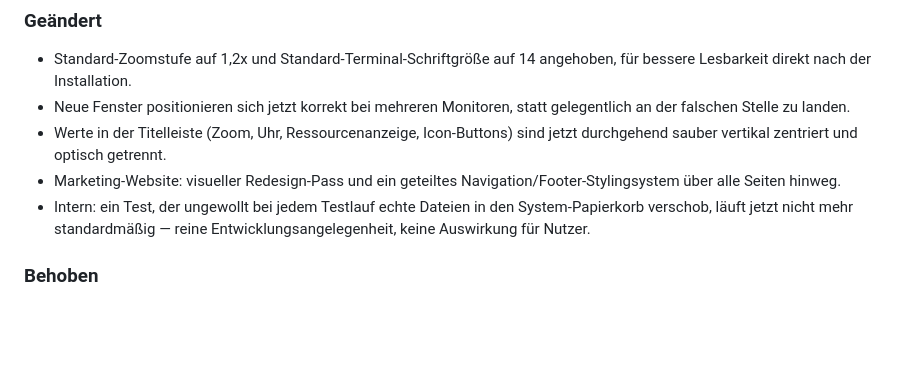
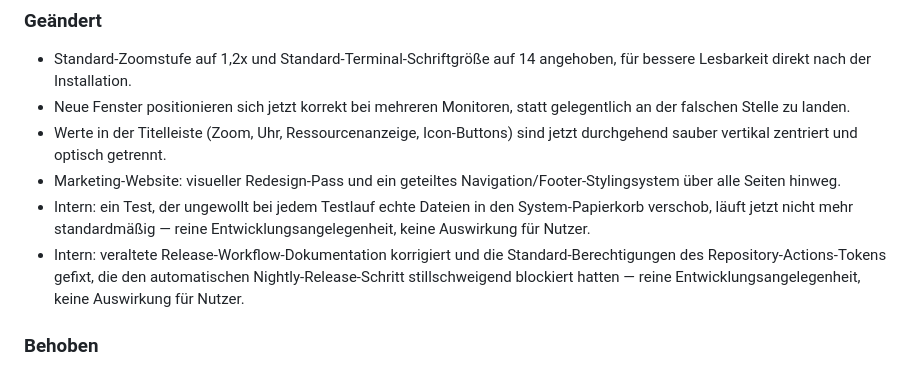
Before and after one commit to silvio-l/panecrew, a Markdown page: CHANGELOG.de.md, the part around the change. GitHub-like rendering; blank space fills up the shorter version.

```diff
--- a/CHANGELOG.de.md
+++ b/CHANGELOG.de.md
@@ -61,6 +61,10 @@ muss in beiden Dateien angelegt werden, mit derselben Versionsüberschrift.
   Navigation/Footer-Stylingsystem über alle Seiten hinweg.
 - Intern: ein Test, der ungewollt bei jedem Testlauf echte Dateien in den
   System-Papierkorb verschob, läuft jetzt nicht mehr standardmäßig —
+  reine Entwicklungsangelegenheit, keine Auswirkung für Nutzer.
+- Intern: veraltete Release-Workflow-Dokumentation korrigiert und die
+  Standard-Berechtigungen des Repository-Actions-Tokens gefixt, die den
+  automatischen Nightly-Release-Schritt stillschweigend blockiert hatten —
   reine Entwicklungsangelegenheit, keine Auswirkung für Nutzer.
 
 ### Behoben
```
Also changed, not shown: CHANGELOG.md (+4 -0 lines).
